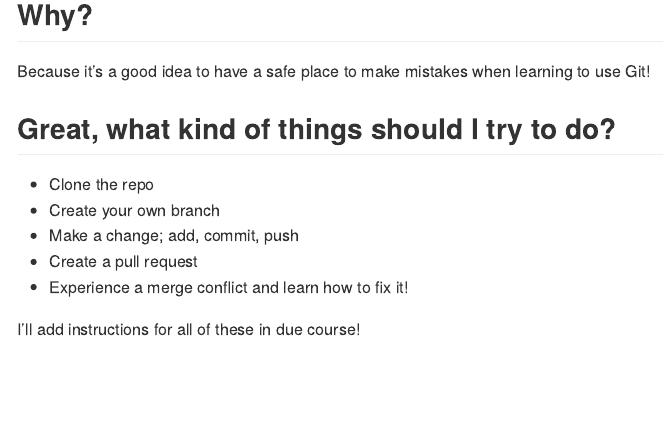
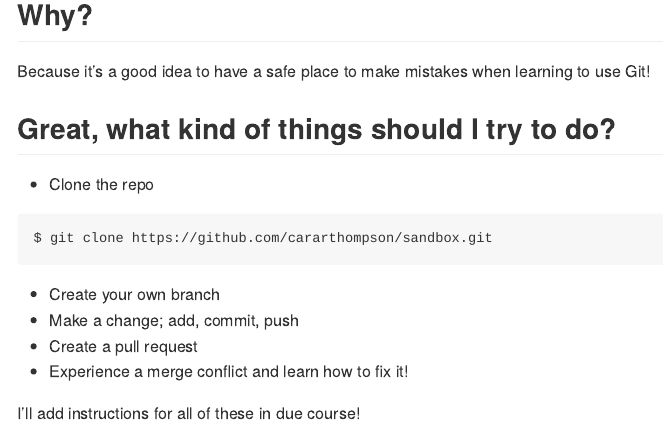
Before and after one commit to cararthompson/sandbox, an R Markdown document (README.Rmd): the page in a window 1100 px wide, from 330 px down. Rendered offline with R 4.5, knitr and Pandoc, with nearby package versions.

Commit message:
README.Rmd added instruction for cloning

````diff
--- a/README.Rmd
+++ b/README.Rmd
@@ -22,6 +22,10 @@
 ## Great, what kind of things should I try to do?
 
 - Clone the repo
+```
+$ git clone https://github.com/cararthompson/sandbox.git
+
+```
 - Create your own branch
 - Make a change; add, commit, push
 - Create a pull request
````
